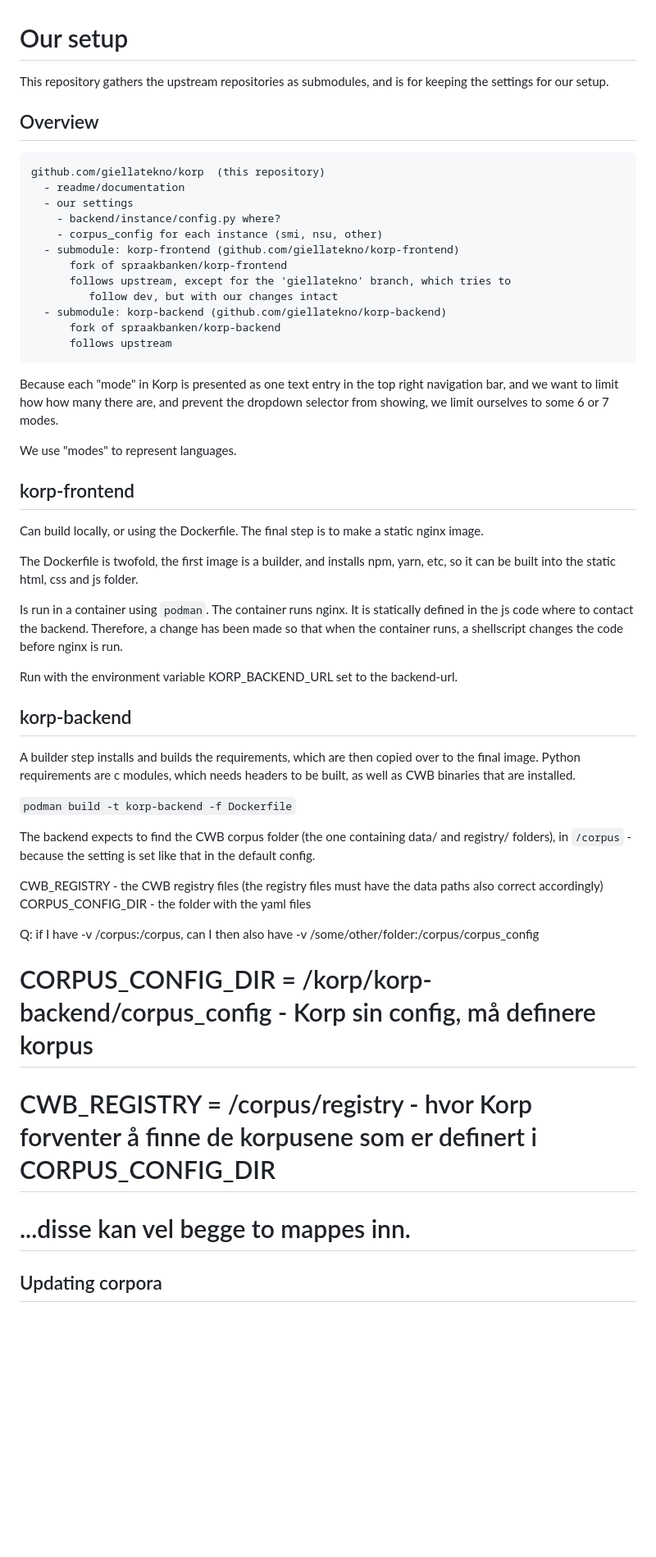
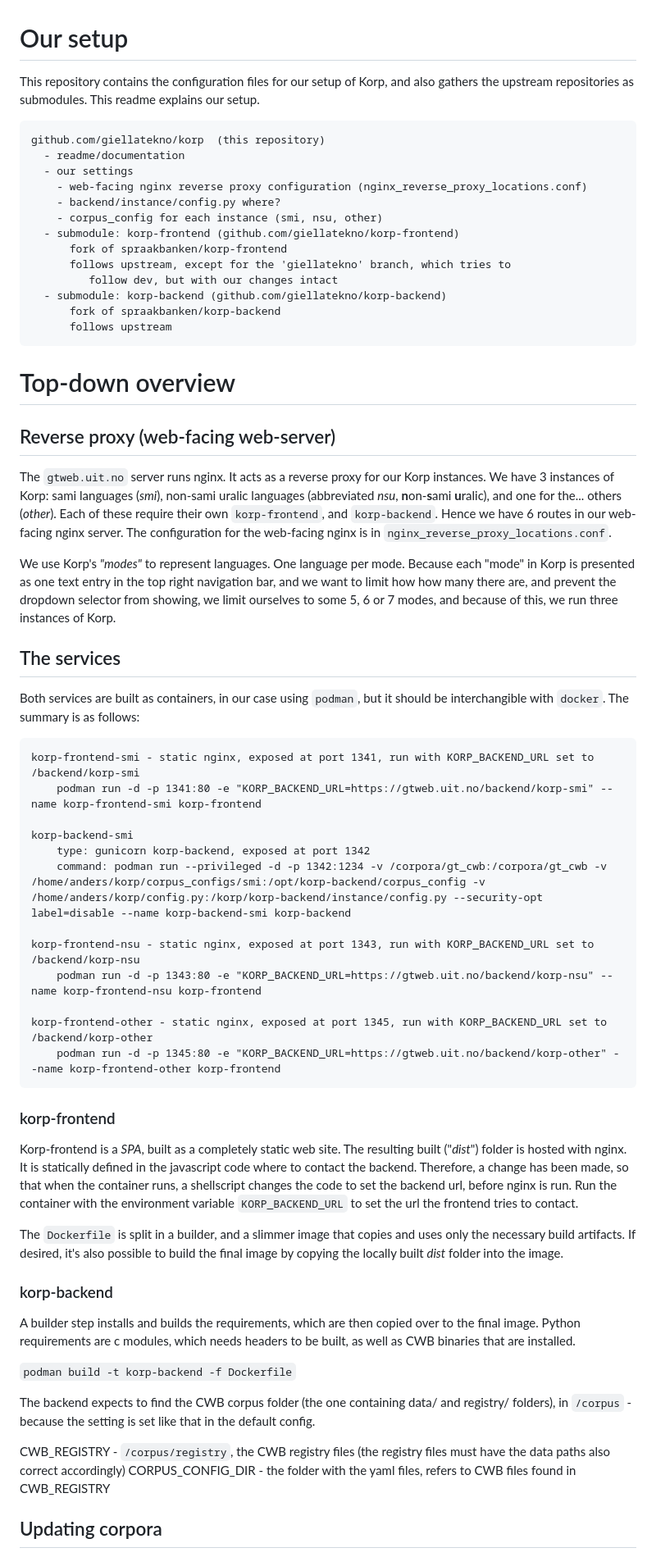
Before and after one commit to giellatekno/korp, a Markdown page: README.md, the part around the change printed below. Shown: that part at 82% size. Drawn GitHub-style; blank space fills up the shorter version.

Commit message:
improved readme

````diff
--- a/README.md
+++ b/README.md
@@ -1,15 +1,14 @@
 # Our setup
 
-This repository gathers the upstream repositories as submodules, and is for
-keeping the settings for our setup.
-
-
-## Overview
+This repository contains the configuration files for our setup of Korp, and
+also gathers the upstream repositories as submodules. This readme explains
+our setup.
 
 ```
 github.com/giellatekno/korp  (this repository)
   - readme/documentation
   - our settings
+    - web-facing nginx reverse proxy configuration (nginx_reverse_proxy_locations.conf)
     - backend/instance/config.py where?
     - corpus_config for each instance (smi, nsu, other)
   - submodule: korp-frontend (github.com/giellatekno/korp-frontend)
@@ -21,29 +20,61 @@ github.com/giellatekno/korp  (this repository)
       follows upstream
 ```
 
+
+# Top-down overview
+
+## Reverse proxy (web-facing web-server)
+
+The `gtweb.uit.no` server runs nginx. It acts as a reverse proxy for our Korp
+instances. We have 3 instances of Korp: sami languages (*smi*), non-sami uralic
+languages (abbreviated *nsu*, **n**on-**s**ami **u**ralic), and one for the...
+others (*other*). Each of these require their own `korp-frontend`, and
+`korp-backend`. Hence we have 6 routes in our web-facing nginx server. The
+configuration for the web-facing nginx is in `nginx_reverse_proxy_locations.conf`.
+
+We use Korp's *"modes"* to represent languages. One language per mode.
 Because each "mode" in Korp is presented as one text entry in the top right
 navigation bar, and we want to limit how how many there are, and prevent the
-dropdown selector from showing, we limit ourselves to some 6 or 7 modes.
-
-We use "modes" to represent languages.
-
-## korp-frontend
-
-Can build locally, or using the Dockerfile. The final step is to make a static
-nginx image.
-
-The Dockerfile is twofold, the first image is a builder, and installs
-npm, yarn, etc, so it can be built into the static html, css and js folder.
-
-Is run in a container using `podman`. The container runs nginx. It is statically
-defined in the js code where to contact the backend. Therefore, a change has
-been made so that when the container runs, a shellscript changes the code
-before nginx is run.
-
-Run with the environment variable KORP_BACKEND_URL set to the backend-url.
+dropdown selector from showing, we limit ourselves to some 5, 6 or 7 modes, and
+because of this, we run three instances of Korp.
 
 
-## korp-backend
+## The services
+
+Both services are built as containers, in our case using `podman`, but it should
+be interchangible with `docker`. The summary is as follows:
+
+```
+korp-frontend-smi - static nginx, exposed at port 1341, run with KORP_BACKEND_URL set to /backend/korp-smi
+    podman run -d -p 1341:80 -e "KORP_BACKEND_URL=https://gtweb.uit.no/backend/korp-smi" --name korp-frontend-smi korp-frontend
+
+korp-backend-smi
+    type: gunicorn korp-backend, exposed at port 1342
+    command: podman run --privileged -d -p 1342:1234 -v /corpora/gt_cwb:/corpora/gt_cwb -v /home/anders/korp/corpus_configs/smi:/opt/korp-backend/corpus_config -v /home/anders/korp/config.py:/korp/korp-backend/instance/config.py --security-opt label=disable --name korp-backend-smi korp-backend
+
+korp-frontend-nsu - static nginx, exposed at port 1343, run with KORP_BACKEND_URL set to /backend/korp-nsu
+    podman run -d -p 1343:80 -e "KORP_BACKEND_URL=https://gtweb.uit.no/backend/korp-nsu" --name korp-frontend-nsu korp-frontend
+
+korp-frontend-other - static nginx, exposed at port 1345, run with KORP_BACKEND_URL set to /backend/korp-other
+    podman run -d -p 1345:80 -e "KORP_BACKEND_URL=https://gtweb.uit.no/backend/korp-other" --name korp-frontend-other korp-frontend
+```
+
+
+### korp-frontend
+
+Korp-frontend is a *SPA*, built as a completely static web site. The resulting
+built ("*dist*") folder is hosted with nginx. It is statically defined in the
+javascript code where to contact the backend. Therefore, a change has been made,
+so that when the container runs, a shellscript changes the code to set the
+backend url, before nginx is run. Run the container with the environment
+variable `KORP_BACKEND_URL` to set the url the frontend tries to contact.
+
+The `Dockerfile` is split in a builder, and a slimmer image that copies and
+uses only the necessary build artifacts. If desired, it's also possible to
+build the final image by copying the locally built *dist* folder into the
+image.
+
+### korp-backend
 
 A builder step installs and builds the requirements, which are then copied over
 to the final image. Python requirements are c modules, which needs headers to be built,
@@ -54,14 +85,8 @@ as well as CWB binaries that are installed.
 The backend expects to find the CWB corpus folder (the one containing data/ and
 registry/ folders), in `/corpus` - because the setting is set like that in the default config.
 
-CWB_REGISTRY - the CWB registry files (the registry files must have the data paths also correct accordingly)
-CORPUS_CONFIG_DIR - the folder with the yaml files
-
-Q: if I have -v /corpus:/corpus, can I then also have -v /some/other/folder:/corpus/corpus_config
-
-# CORPUS_CONFIG_DIR = /korp/korp-backend/corpus_config   - Korp sin config, må definere korpus
-# CWB_REGISTRY = /corpus/registry  - hvor Korp forventer å finne de korpusene som er definert i CORPUS_CONFIG_DIR
-# ...disse kan vel begge to mappes inn.
+CWB_REGISTRY - `/corpus/registry`, the CWB registry files (the registry files must have the data paths also correct accordingly)
+CORPUS_CONFIG_DIR - the folder with the yaml files, refers to CWB files found in CWB_REGISTRY
 
 
 ## Updating corpora
````
Also changed, not shown: other parts of README.md (+11 -79 lines).
